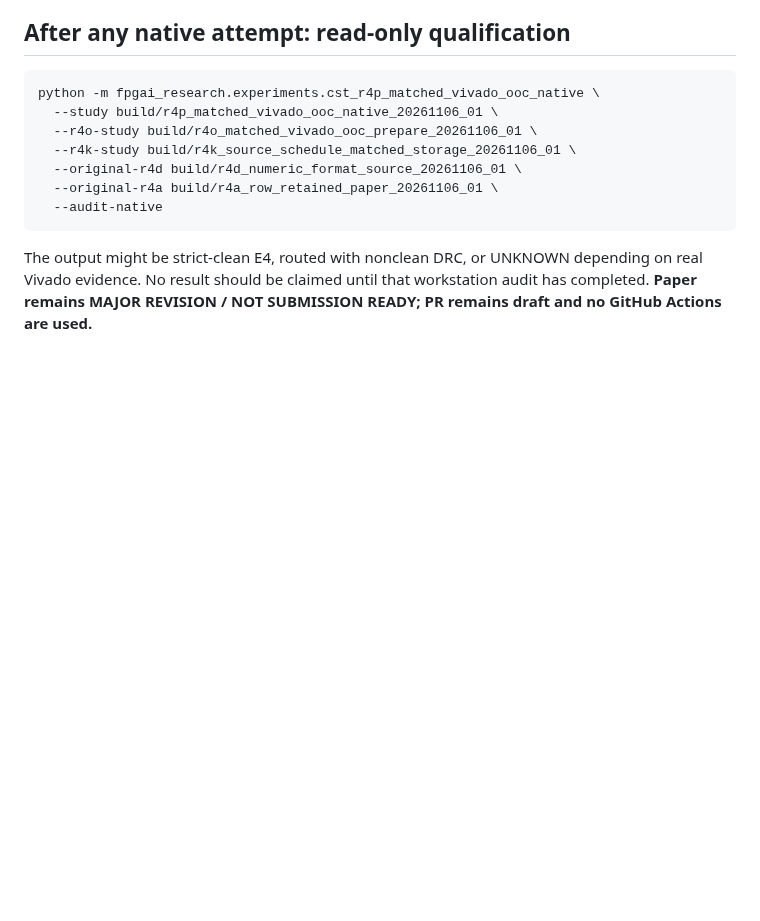
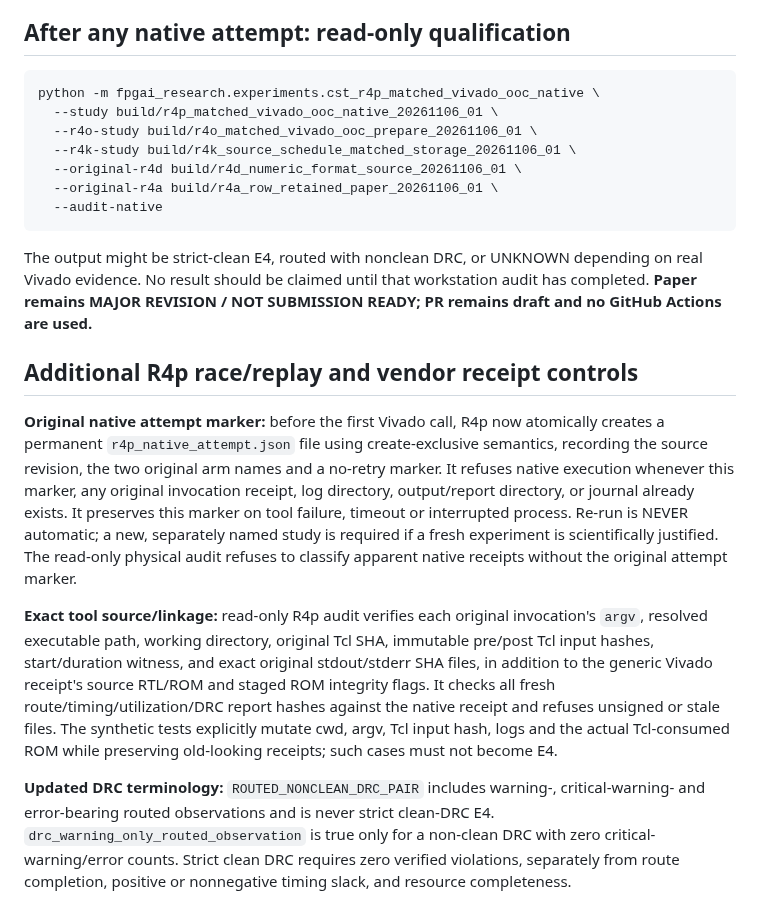
Before and after one commit to umutcanaltin/fpgai_compiler, a Markdown page: paper/compiler_ir/R4P_MATCHED_VIVADO_OOC_NATIVE_GATE_20261106.md, the part around the change. Drawn GitHub-style; blank space fills up the shorter version.

Commit message:
paper: document R4p permanent atomic attempt lock and full original Vivado invocation/log/DRC qualification

```diff
--- a/paper/compiler_ir/R4P_MATCHED_VIVADO_OOC_NATIVE_GATE_20261106.md
+++ b/paper/compiler_ir/R4P_MATCHED_VIVADO_OOC_NATIVE_GATE_20261106.md
@@ -100,3 +100,11 @@ python -m fpgai_research.experiments.cst_r4p_matched_vivado_ooc_native \
 ~~~
 
 The output might be strict-clean E4, routed with nonclean DRC, or UNKNOWN depending on real Vivado evidence. No result should be claimed until that workstation audit has completed. **Paper remains MAJOR REVISION / NOT SUBMISSION READY; PR remains draft and no GitHub Actions are used.**
+
+## Additional R4p race/replay and vendor receipt controls
+
+**Original native attempt marker:** before the first Vivado call, R4p now atomically creates a permanent `r4p_native_attempt.json` file using create-exclusive semantics, recording the source revision, the two original arm names and a no-retry marker. It refuses native execution whenever this marker, any original invocation receipt, log directory, output/report directory, or journal already exists. It preserves this marker on tool failure, timeout or interrupted process. Re-run is NEVER automatic; a new, separately named study is required if a fresh experiment is scientifically justified. The read-only physical audit refuses to classify apparent native receipts without the original attempt marker.
+
+**Exact tool source/linkage:** read-only R4p audit verifies each original invocation's `argv`, resolved executable path, working directory, original Tcl SHA, immutable pre/post Tcl input hashes, start/duration witness, and exact original stdout/stderr SHA files, in addition to the generic Vivado receipt's source RTL/ROM and staged ROM integrity flags. It checks all fresh route/timing/utilization/DRC report hashes against the native receipt and refuses unsigned or stale files. The synthetic tests explicitly mutate cwd, argv, Tcl input hash, logs and the actual Tcl-consumed ROM while preserving old-looking receipts; such cases must not become E4.
+
+**Updated DRC terminology:** `ROUTED_NONCLEAN_DRC_PAIR` includes warning-, critical-warning- and error-bearing routed observations and is never strict clean-DRC E4. `drc_warning_only_routed_observation` is true only for a non-clean DRC with zero critical-warning/error counts. Strict clean DRC requires zero verified violations, separately from route completion, positive or nonnegative timing slack, and resource completeness.
```
